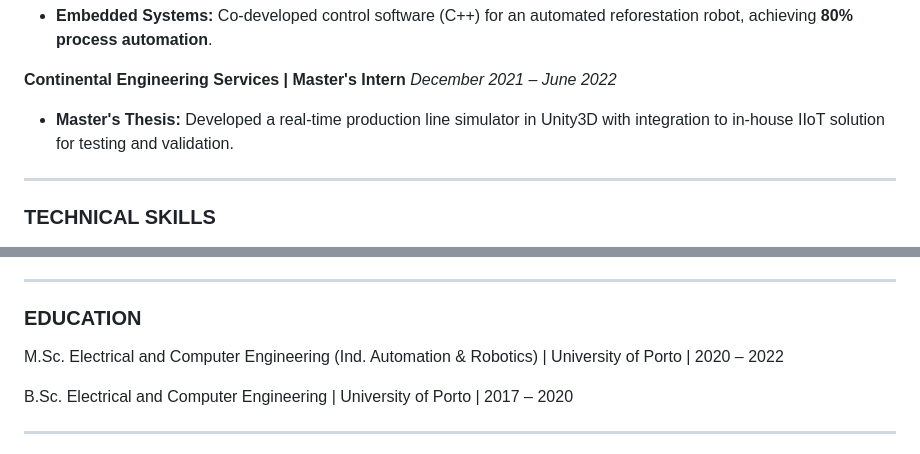
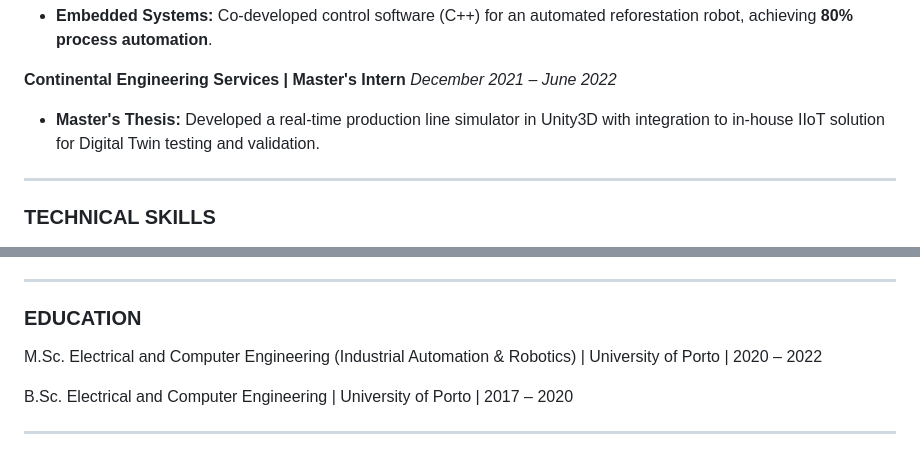
Before and after one commit to vitorbabo/portfolio, a Markdown page: cv.md, 2 parts joined by grey strips. Rendered like a GitHub page.

Commit message:
Update Master's Thesis description and correct degree specialization in CV

```diff
--- a/cv.md
+++ b/cv.md
@@ -47,7 +47,7 @@ _September 2022 – October 2024_
 **Continental Engineering Services | Master's Intern**
 _December 2021 – June 2022_
 
-- **Master's Thesis:** Developed a real-time production line simulator in Unity3D with integration to in-house IIoT solution for testing and validation.
+- **Master's Thesis:** Developed a real-time production line simulator in Unity3D with integration to in-house IIoT solution for Digital Twin testing and validation.
 
 
 ---
@@ -79,7 +79,7 @@ _December 2021 – June 2022_
 
 ### EDUCATION
 
-M.Sc. Electrical and Computer Engineering (Ind. Automation & Robotics) | University of Porto | 2020 – 2022
+M.Sc. Electrical and Computer Engineering (Industrial Automation & Robotics) | University of Porto | 2020 – 2022
 
 B.Sc. Electrical and Computer Engineering | University of Porto | 2017 – 2020
 
```
